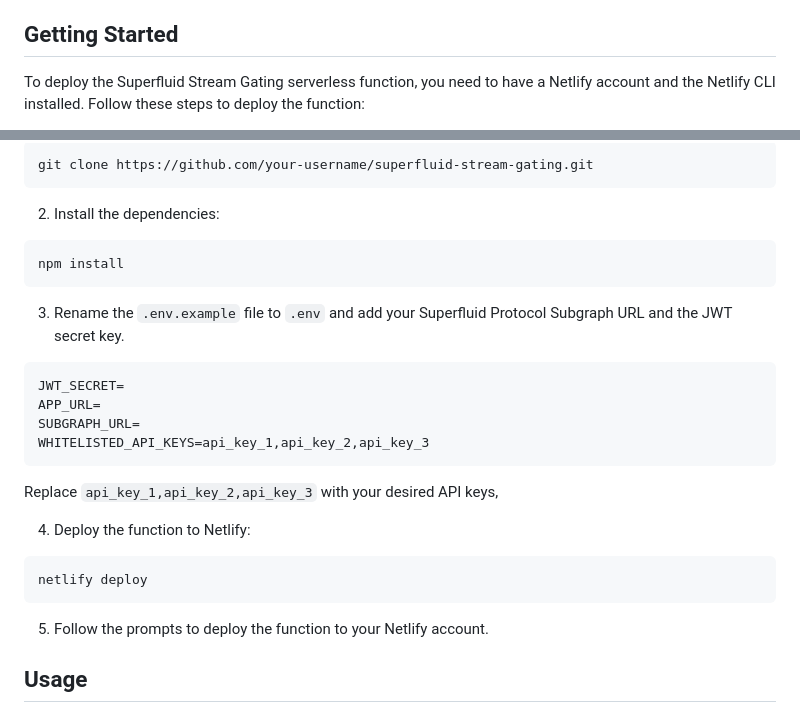
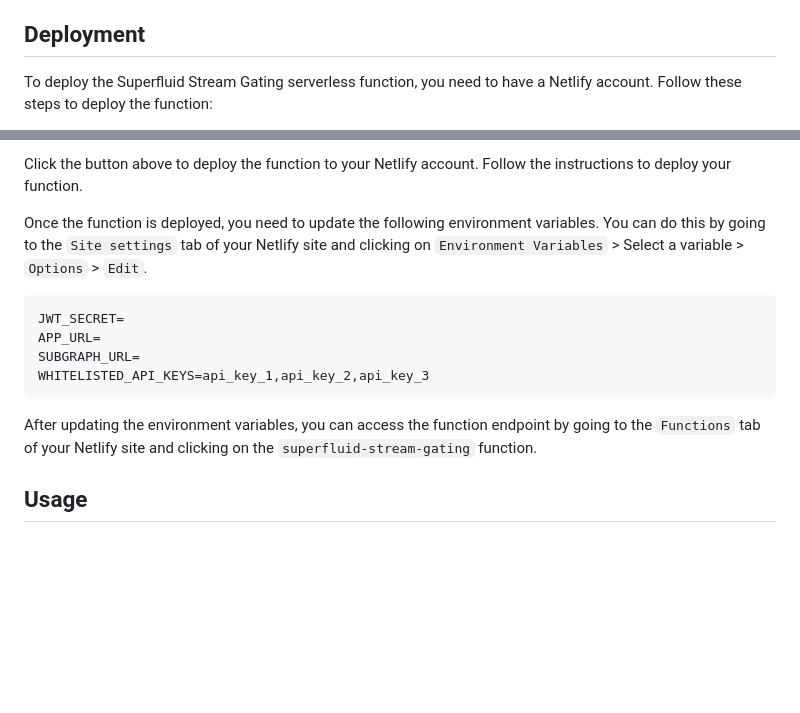
Before and after one commit to Salmandabbakuti/superfluid-stream-gated-jwt, a Markdown page: README.md, 2 parts joined by grey strips. Drawn GitHub-style; blank space fills up the shorter version.

Commit message:
added: one-click deployment button to readme

````diff
--- a/README.md
+++ b/README.md
@@ -11,7 +11,7 @@ Streamline your content access with Superfluid Stream Gating.
 This project tried to implement superfluid streams gating mechanism as mentioned in the problem statement by providing a serverless function that generates JWTs on-demand for authorized users.
 This function is built using the Netlify/AWS Lambda serverless architecture and is written in Node.js. It requires a list of authorized API keys and a secret key to generate JWT tokens. When a user sends a request to the function with a valid API key, it uses the Superfluid protocol subgraph to check if a stream exists for the specified sender, receiver, and token. If a stream exists with active flow rate, it generates a JWT token using the secret key and either returns the token and redirect URL or redirects the user to the protected resource with the token appended as a query parameter.
 
-## Getting Started
+## Deployment
 
-To deploy the Superfluid Stream Gating serverless function, you need to have a Netlify account and the Netlify CLI installed. Follow these steps to deploy the function:
+To deploy the Superfluid Stream Gating serverless function, you need to have a Netlify account. Follow these steps to deploy the function:
 
@@ -19,15 +19,7 @@ To deploy the Superfluid Stream Gating serverless function, you need to have a N
 
-```bash
-git clone https://github.com/your-username/superfluid-stream-gating.git
-```
+Click the button above to deploy the function to your Netlify account. Follow the instructions to deploy your function.
 
-2. Install the dependencies:
-
-```bash
-npm install
-```
-
-3. Rename the `.env.example` file to `.env` and add your Superfluid Protocol Subgraph URL and the JWT secret key.
+Once the function is deployed, you need to update the following environment variables. You can do this by going to the `Site settings` tab of your Netlify site and clicking on `Environment Variables` > Select a variable > `Options` > `Edit`.
 
 ```
 JWT_SECRET=
@@ -36,15 +28,7 @@ SUBGRAPH_URL=
 WHITELISTED_API_KEYS=api_key_1,api_key_2,api_key_3
 ```
 
-Replace `api_key_1,api_key_2,api_key_3` with your desired API keys,
-
-4. Deploy the function to Netlify:
-
-```bash
-netlify deploy
-```
-
-5. Follow the prompts to deploy the function to your Netlify account.
+After updating the environment variables, you can access the function endpoint by going to the `Functions` tab of your Netlify site and clicking on the `superfluid-stream-gating` function.
 
 ## Usage
 
````
Also changed, not shown: other parts of README.md (+1 -1 lines).
